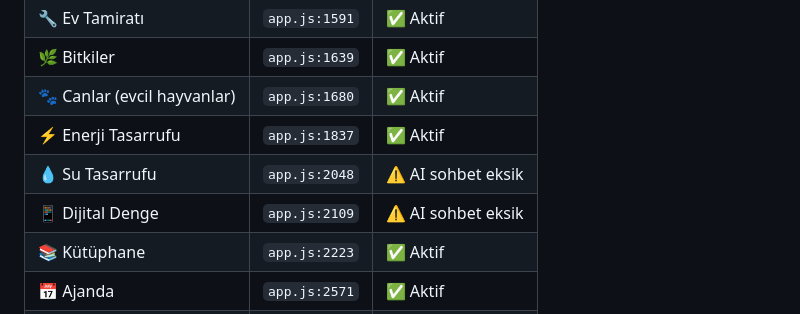
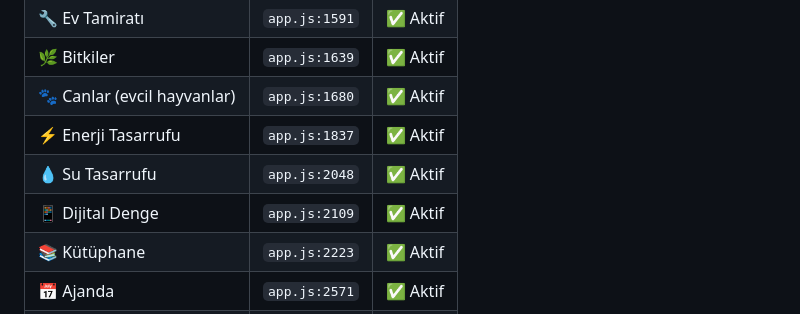
Before and after one commit to NuraydinArikan/evdekihesap, a Markdown page: evdekihesap_backlog.md, the part around the change. Rendered like a GitHub page.

Commit message:
Modül tablosunda Su ve Dijital satırlarını ✅ Aktif olarak güncelle
AI sohbet kutuları switchTab() üzerinden otomatik yüklendiği için bu
modüller artık eksiksiz; tablo, tamamlanan #2 ve #3 maddeleriyle uyumlu.

Co-Authored-By: Claude Fable 5 <noreply@anthropic.com>
Claude-Session: https://claude.ai/code/session_018PkN8zPUk2DSGeAutv8qX5

```diff
--- a/evdekihesap_backlog.md
+++ b/evdekihesap_backlog.md
@@ -82,8 +82,8 @@ Aşağıdaki düzeltmeler kodda yorum satırı olarak belgelenmiş; tümü tamam
 | 🌿 Bitkiler | `app.js:1639` | ✅ Aktif |
 | 🐾 Canlar (evcil hayvanlar) | `app.js:1680` | ✅ Aktif |
 | ⚡ Enerji Tasarrufu | `app.js:1837` | ✅ Aktif |
-| 💧 Su Tasarrufu | `app.js:2048` | ⚠️ AI sohbet eksik |
-| 📱 Dijital Denge | `app.js:2109` | ⚠️ AI sohbet eksik |
+| 💧 Su Tasarrufu | `app.js:2048` | ✅ Aktif |
+| 📱 Dijital Denge | `app.js:2109` | ✅ Aktif |
 | 📚 Kütüphane | `app.js:2223` | ✅ Aktif |
 | 📅 Ajanda | `app.js:2571` | ✅ Aktif |
 | 👨‍👩‍👧‍👦 Ailem | `app.js:2616` | ✅ Aktif |
```
